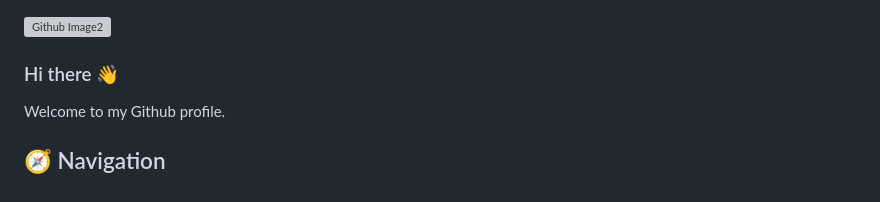
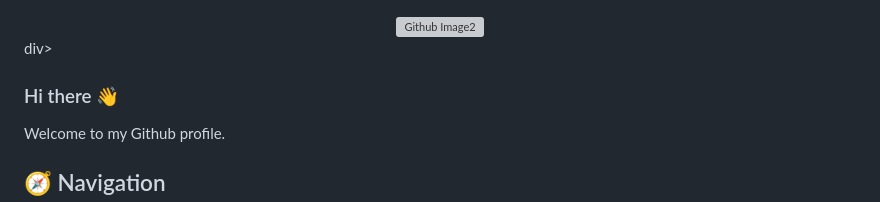
Before and after one commit to O-Babasola/O-Babasola, a Markdown page: README.md, the part around one of its changes. Drawn GitHub-style; grey boxes are pictures that could not be loaded.

Commit message:
Correct README formatting and include image
Fix HTML formatting in README and add an image.

```diff
--- a/README.md
+++ b/README.md
@@ -2,5 +2,5 @@
 <img width="600" height="700" alt="Github Image2" src="https://github.com/user-attachments/assets/aac5c137-dbfb-4b8a-9fc7-14f7cd1a1909" />
-
+</div>div>
 
 ### Hi there 👋
 Welcome to my Github profile.
```
Also changed, not shown: other parts of README.md (+1 -1 lines).
